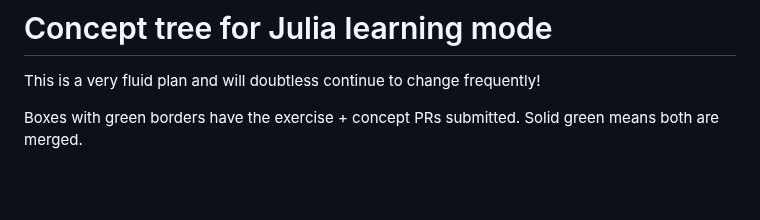
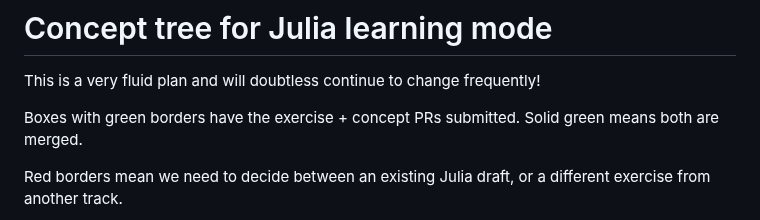
Before and after one commit to colinleach/learning-track-doodles, a Markdown page: julia/flowchart.md, the part around one of its changes. Drawn GitHub-style; blank space fills up the shorter version.

Commit message:
more flowchart

````diff
--- a/julia/flowchart.md
+++ b/julia/flowchart.md
@@ -7,6 +7,8 @@ Others marked `??` with red borders can probably fork something suitable from ot
 
 Boxes with green borders have the exercise + concept PRs submitted.
 Solid green means both are merged.
+
+Red borders mean we need to decide between an existing Julia draft, or a different exercise from another track.
 
 ```mermaid
 graph TD
````
Also changed, not shown: other parts of julia/flowchart.md (+8 -7 lines).
